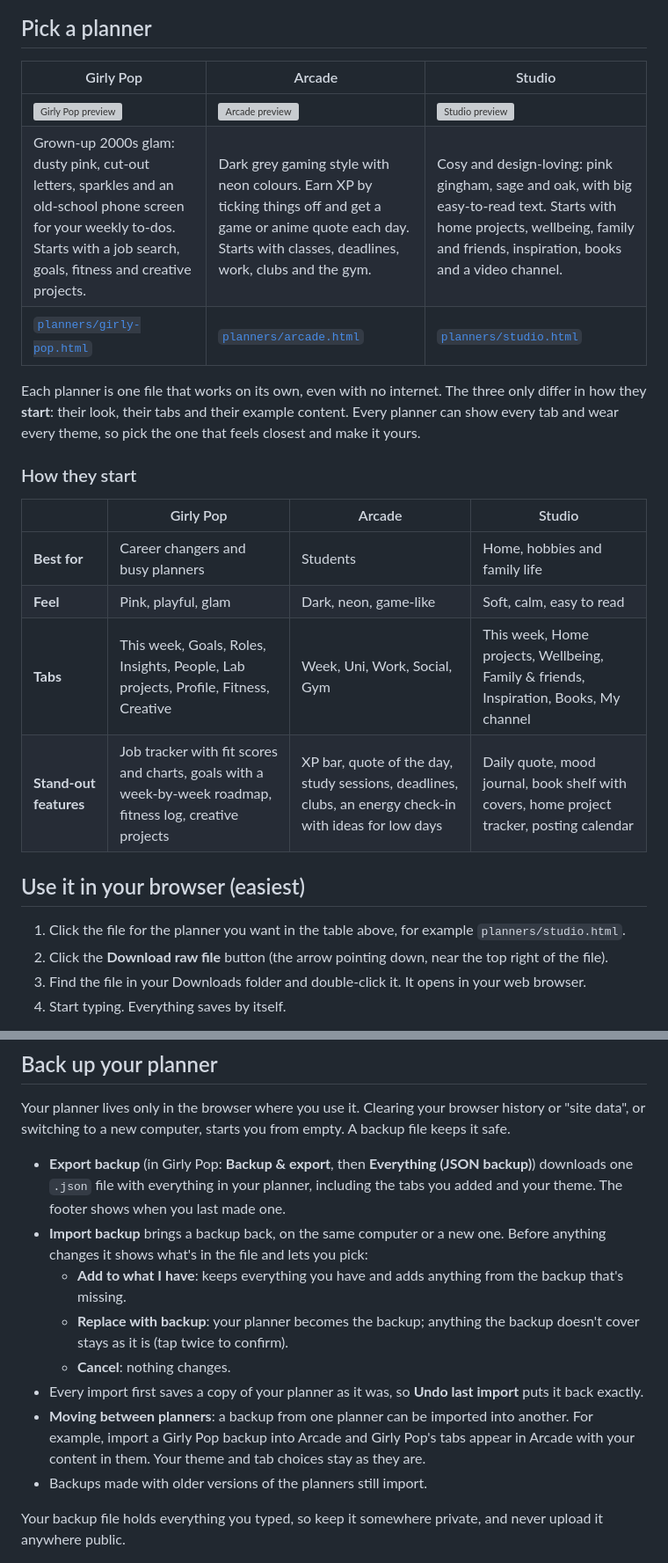
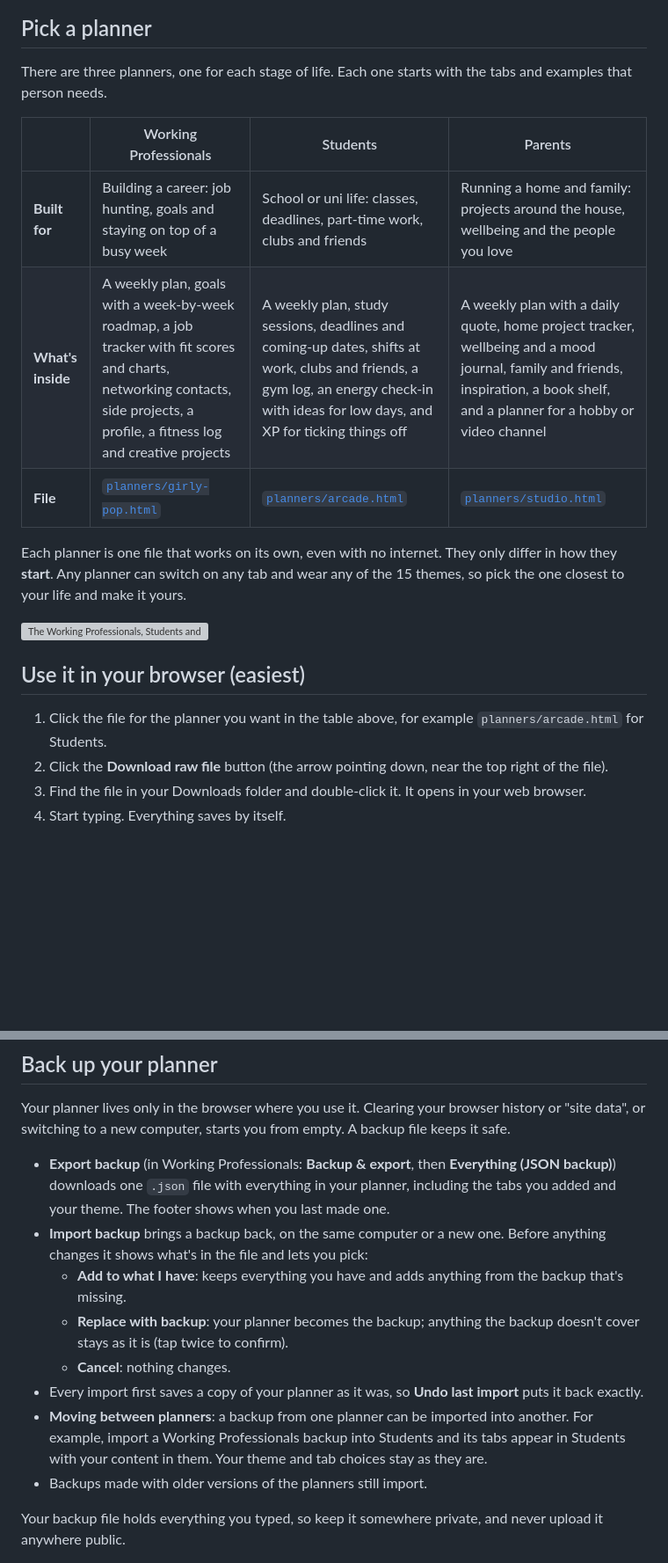
Before and after one commit to SabrinaBedjera/life-planner, a Markdown page: README.md, 2 parts joined by grey strips. Shown at 88% size. Rendered like a GitHub page; blank space fills up the shorter version; grey boxes are pictures that could not be loaded.

Commit message:
README: present the planners as Working Professionals, Students and Parents
Co-Authored-By: Claude Opus 5.5 <noreply@anthropic.com>
Claude-Session: https://claude.ai/code/session_01ED3dfp65ZCUSvp2ZeZrGsU

```diff
--- a/README.md
+++ b/README.md
@@ -6,26 +4,21 @@ A free, pretty planner for your week, your goals and the things you care about.
 
 ## Pick a planner
 
-| Girly Pop | Arcade | Studio |
-|---|---|---|
-| ![Girly Pop preview](themes/previews/girly-pop.png) | ![Arcade preview](themes/previews/arcade.png) | ![Studio preview](themes/previews/studio.png) |
-| Grown-up 2000s glam: dusty pink, cut-out letters, sparkles and an old-school phone screen for your weekly to-dos. Starts with a job search, goals, fitness and creative projects. | Dark grey gaming style with neon colours. Earn XP by ticking things off and get a game or anime quote each day. Starts with classes, deadlines, work, clubs and the gym. | Cosy and design-loving: pink gingham, sage and oak, with big easy-to-read text. Starts with home projects, wellbeing, family and friends, inspiration, books and a video channel. |
-| [`planners/girly-pop.html`](planners/girly-pop.html) | [`planners/arcade.html`](planners/arcade.html) | [`planners/studio.html`](planners/studio.html) |
+There are three planners, one for each stage of life. Each one starts with the tabs and examples that person needs.
 
-Each planner is one file that works on its own, even with no internet. The three only differ in how they **start**: their look, their tabs and their example content. Every planner can show every tab and wear every theme, so pick the one that feels closest and make it yours.
+| | Working Professionals | Students | Parents |
+|---|---|---|---|
+| **Built for** | Building a career: job hunting, goals and staying on top of a busy week | School or uni life: classes, deadlines, part-time work, clubs and friends | Running a home and family: projects around the house, wellbeing and the people you love |
+| **What's inside** | A weekly plan, goals with a week-by-week roadmap, a job tracker with fit scores and charts, networking contacts, side projects, a profile, a fitness log and creative projects | A weekly plan, study sessions, deadlines and coming-up dates, shifts at work, clubs and friends, a gym log, an energy check-in with ideas for low days, and XP for ticking things off | A weekly plan with a daily quote, home project tracker, wellbeing and a mood journal, family and friends, inspiration, a book shelf, and a planner for a hobby or video channel |
+| **File** | [`planners/girly-pop.html`](planners/girly-pop.html) | [`planners/arcade.html`](planners/arcade.html) | [`planners/studio.html`](planners/studio.html) |
 
-### How they start
+Each planner is one file that works on its own, even with no internet. They only differ in how they **start**. Any planner can switch on any tab and wear any of the 15 themes, so pick the one closest to your life and make it yours.
 
-| | Girly Pop | Arcade | Studio |
-|---|---|---|---|
-| **Best for** | Career changers and busy planners | Students | Home, hobbies and family life |
-| **Feel** | Pink, playful, glam | Dark, neon, game-like | Soft, calm, easy to read |
-| **Tabs** | This week, Goals, Roles, Insights, People, Lab projects, Profile, Fitness, Creative | Week, Uni, Work, Social, Gym | This week, Home projects, Wellbeing, Family & friends, Inspiration, Books, My channel |
-| **Stand-out features** | Job tracker with fit scores and charts, goals with a week-by-week roadmap, fitness log, creative projects | XP bar, quote of the day, study sessions, deadlines, clubs, an energy check-in with ideas for low days | Daily quote, mood journal, book shelf with covers, home project tracker, posting calendar |
+![The Working Professionals, Students and Parents planners](themes/previews/all-themes.png)
 
 ## Use it in your browser (easiest)
 
-1. Click the file for the planner you want in the table above, for example `planners/studio.html`.
+1. Click the file for the planner you want in the table above, for example `planners/arcade.html` for Students.
 2. Click the **Download raw file** button (the arrow pointing down, near the top right of the file).
 3. Find the file in your Downloads folder and double-click it. It opens in your web browser.
 4. Start typing. Everything saves by itself.
@@ -109,13 +104,13 @@ Tap **✦ Customize**, then **Themes**, and pick a card. Each card shows a small
 
 Your planner lives only in the browser where you use it. Clearing your browser history or "site data", or switching to a new computer, starts you from empty. A backup file keeps it safe.
 
-- **Export backup** (in Girly Pop: **Backup & export**, then **Everything (JSON backup)**) downloads one `.json` file with everything in your planner, including the tabs you added and your theme. The footer shows when you last made one.
+- **Export backup** (in Working Professionals: **Backup & export**, then **Everything (JSON backup)**) downloads one `.json` file with everything in your planner, including the tabs you added and your theme. The footer shows when you last made one.
 - **Import backup** brings a backup back, on the same computer or a new one. Before anything changes it shows what's in the file and lets you pick:
   - **Add to what I have**: keeps everything you have and adds anything from the backup that's missing.
   - **Replace with backup**: your planner becomes the backup; anything the backup doesn't cover stays as it is (tap twice to confirm).
   - **Cancel**: nothing changes.
 - Every import first saves a copy of your planner as it was, so **Undo last import** puts it back exactly.
-- **Moving between planners**: a backup from one planner can be imported into another. For example, import a Girly Pop backup into Arcade and Girly Pop's tabs appear in Arcade with your content in them. Your theme and tab choices stay as they are.
+- **Moving between planners**: a backup from one planner can be imported into another. For example, import a Working Professionals backup into Students and its tabs appear in Students with your content in them. Your theme and tab choices stay as they are.
 - Backups made with older versions of the planners still import.
 
 Your backup file holds everything you typed, so keep it somewhere private, and never upload it anywhere public.
```
Also changed, not shown: other parts of README.md (+5 -5 lines).
